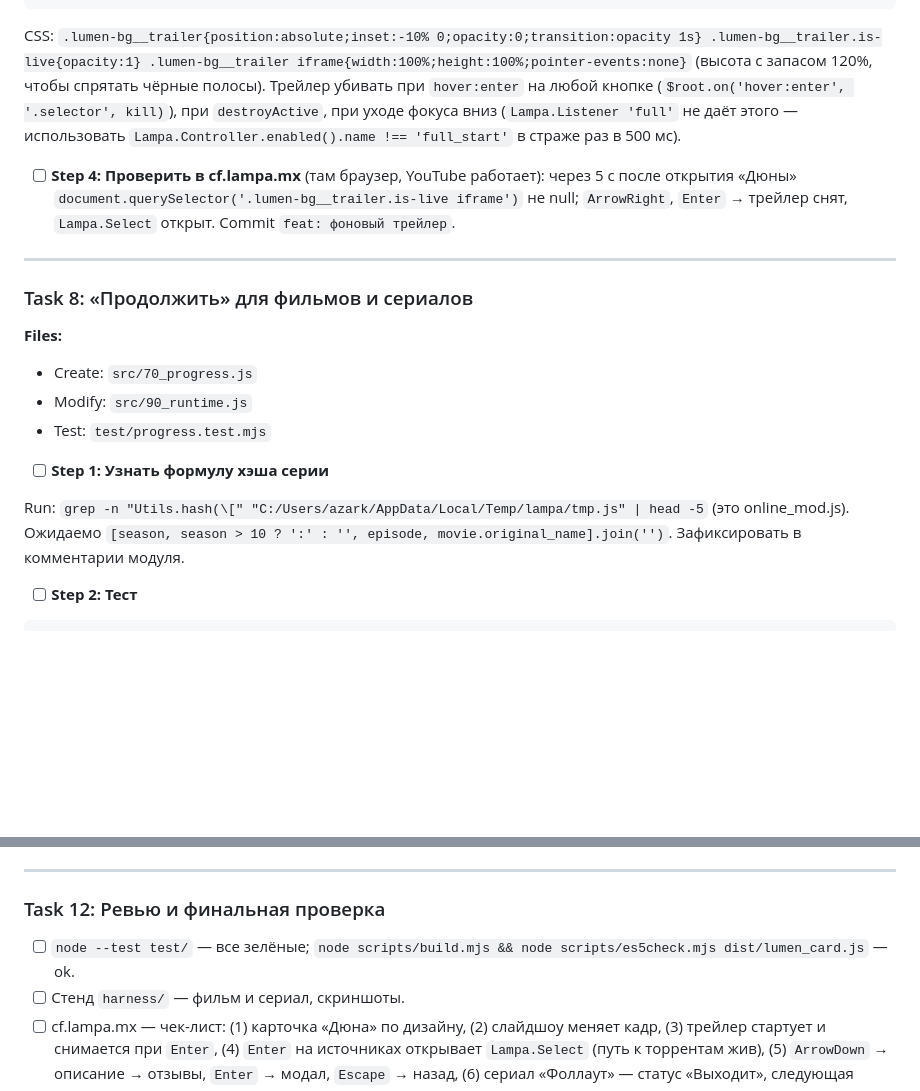
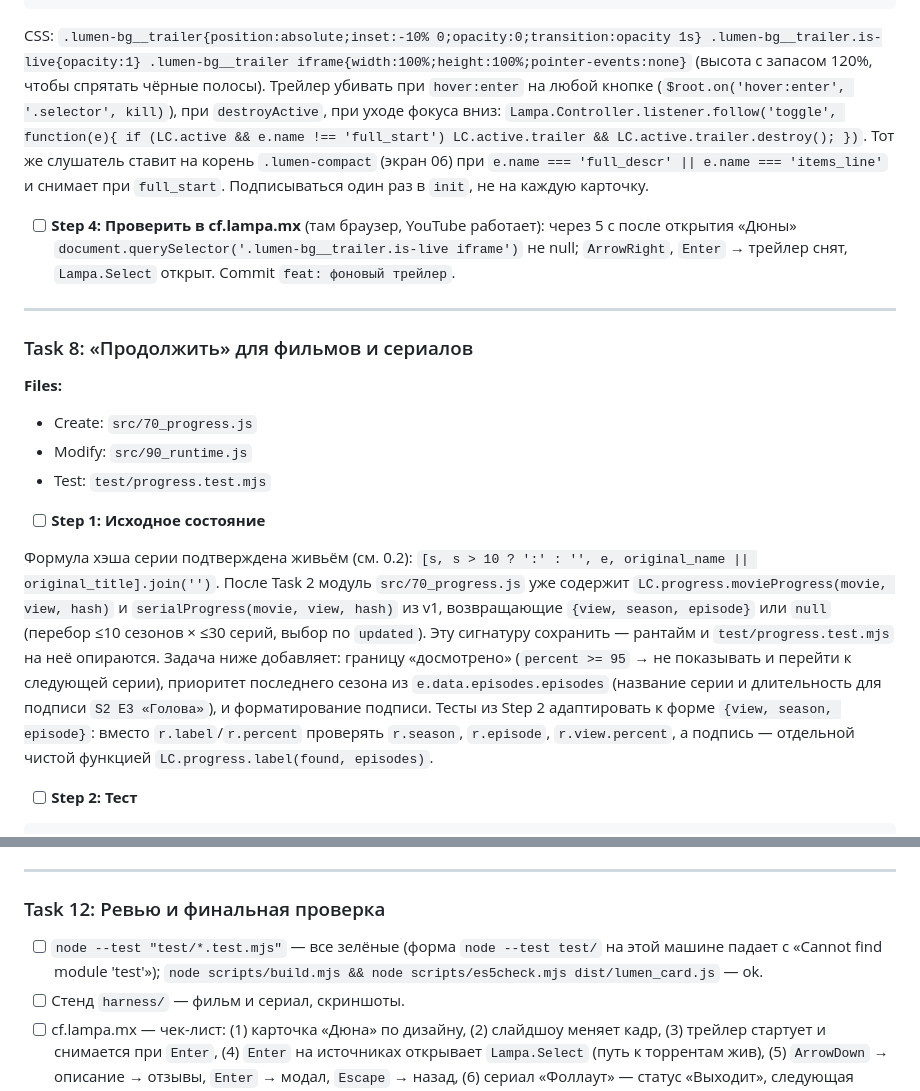
Before and after one commit to azarkostya/lumen-card, a Markdown page: docs/plans/2026-09-15-lumen-card.md, 2 parts joined by grey strips. Drawn GitHub-style; blank space fills up the shorter version.

````diff
--- a/docs/plans/2026-09-15-lumen-card.md
+++ b/docs/plans/2026-09-15-lumen-card.md
@@ -687,7 +697,7 @@ test('пусто', () => assert.equal(t.pickTrailer([]), null));
     return { destroy: kill };
   };
 ```
-CSS: `.lumen-bg__trailer{position:absolute;inset:-10% 0;opacity:0;transition:opacity 1s} .lumen-bg__trailer.is-live{opacity:1} .lumen-bg__trailer iframe{width:100%;height:100%;pointer-events:none}` (высота с запасом 120%, чтобы спрятать чёрные полосы). Трейлер убивать при `hover:enter` на любой кнопке (`$root.on('hover:enter', '.selector', kill)`), при `destroyActive`, при уходе фокуса вниз (`Lampa.Listener 'full'` не даёт этого — использовать `Lampa.Controller.enabled().name !== 'full_start'` в страже раз в 500 мс).
+CSS: `.lumen-bg__trailer{position:absolute;inset:-10% 0;opacity:0;transition:opacity 1s} .lumen-bg__trailer.is-live{opacity:1} .lumen-bg__trailer iframe{width:100%;height:100%;pointer-events:none}` (высота с запасом 120%, чтобы спрятать чёрные полосы). Трейлер убивать при `hover:enter` на любой кнопке (`$root.on('hover:enter', '.selector', kill)`), при `destroyActive`, при уходе фокуса вниз: `Lampa.Controller.listener.follow('toggle', function(e){ if (LC.active && e.name !== 'full_start') LC.active.trailer && LC.active.trailer.destroy(); })`. Тот же слушатель ставит на корень `.lumen-compact` (экран 06) при `e.name === 'full_descr' || e.name === 'items_line'` и снимает при `full_start`. Подписываться один раз в `init`, не на каждую карточку.
 
 - [ ] **Step 4: Проверить в cf.lampa.mx** (там браузер, YouTube работает): через 5 с после открытия «Дюны» `document.querySelector('.lumen-bg__trailer.is-live iframe')` не null; `ArrowRight`, `Enter` → трейлер снят, `Lampa.Select` открыт. Commit `feat: фоновый трейлер`.
 
@@ -700,9 +710,9 @@ CSS: `.lumen-bg__trailer{position:absolute;inset:-10% 0;opacity:0;transition:opa
 - Modify: `src/90_runtime.js`
 - Test: `test/progress.test.mjs`
 
-- [ ] **Step 1: Узнать формулу хэша серии**
+- [ ] **Step 1: Исходное состояние**
 
-Run: `grep -n "Utils.hash(\[" "C:/Users/azark/AppData/Local/Temp/lampa/tmp.js" | head -5` (это online_mod.js). Ожидаемо `[season, season > 10 ? ':' : '', episode, movie.original_name].join('')`. Зафиксировать в комментарии модуля.
+Формула хэша серии подтверждена живьём (см. 0.2): `[s, s > 10 ? ':' : '', e, original_name || original_title].join('')`. После Task 2 модуль `src/70_progress.js` уже содержит `LC.progress.movieProgress(movie, view, hash)` и `serialProgress(movie, view, hash)` из v1, возвращающие `{view, season, episode}` или `null` (перебор ≤10 сезонов × ≤30 серий, выбор по `updated`). Эту сигнатуру сохранить — рантайм и `test/progress.test.mjs` на неё опираются. Задача ниже добавляет: границу «досмотрено» (`percent >= 95` → не показывать и перейти к следующей серии), приоритет последнего сезона из `e.data.episodes.episodes` (название серии и длительность для подписи `S2 E3 «Голова»`), и форматирование подписи. Тесты из Step 2 адаптировать к форме `{view, season, episode}`: вместо `r.label`/`r.percent` проверять `r.season`, `r.episode`, `r.view.percent`, а подпись — отдельной чистой функцией `LC.progress.label(found, episodes)`.
 
 - [ ] **Step 2: Тест**
 
@@ -897,7 +907,7 @@ test('cache key и TTL', () => {
 
 ### Task 12: Ревью и финальная проверка
 
-- [ ] `node --test test/` — все зелёные; `node scripts/build.mjs && node scripts/es5check.mjs dist/lumen_card.js` — ok.
+- [ ] `node --test "test/*.test.mjs"` — все зелёные (форма `node --test test/` на этой машине падает с «Cannot find module 'test'»); `node scripts/build.mjs && node scripts/es5check.mjs dist/lumen_card.js` — ok.
 - [ ] Стенд `harness/` — фильм и сериал, скриншоты.
 - [ ] cf.lampa.mx — чек-лист: (1) карточка «Дюна» по дизайну, (2) слайдшоу меняет кадр, (3) трейлер стартует и снимается при `Enter`, (4) `Enter` на источниках открывает `Lampa.Select` (путь к торрентам жив), (5) `ArrowDown` → описание → отзывы, `Enter` → модал, `Escape` → назад, (6) сериал «Фоллаут» — статус «Выходит», следующая серия, (7) настройки: смена акцента применяется, выключение плагина возвращает штатную карточку, (8) консоль без ошибок, (9) закрытие карточки убирает таймеры.
 - [ ] Отправить `dist/lumen_card.js` и `src/` агенту `code-reviewer` с этим планом и инвариантами 0.3; исправить найденное. Commit `chore: ревью`.
````
Also changed, not shown: other parts of docs/plans/2026-09-15-lumen-card.md (+12 -2 lines).
